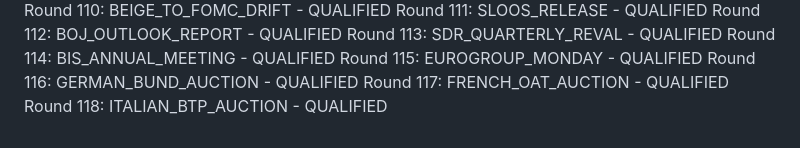
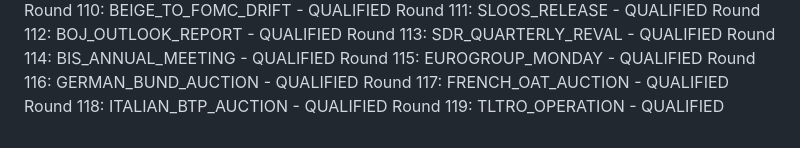
Before and after one commit to athenixai-lab/claude2, a Markdown page: zenyth-ideation/state/round_log.md, the part around the change. Drawn GitHub-style.

Commit message:
Round 119: TLTRO_OPERATION - QUALIFIED

```diff
--- a/zenyth-ideation/state/round_log.md
+++ b/zenyth-ideation/state/round_log.md
@@ -117,3 +117,4 @@ Round 115: EUROGROUP_MONDAY - QUALIFIED
 Round 116: GERMAN_BUND_AUCTION - QUALIFIED
 Round 117: FRENCH_OAT_AUCTION - QUALIFIED
 Round 118: ITALIAN_BTP_AUCTION - QUALIFIED
+Round 119: TLTRO_OPERATION - QUALIFIED
```
Also changed, not shown: 1 other file.
